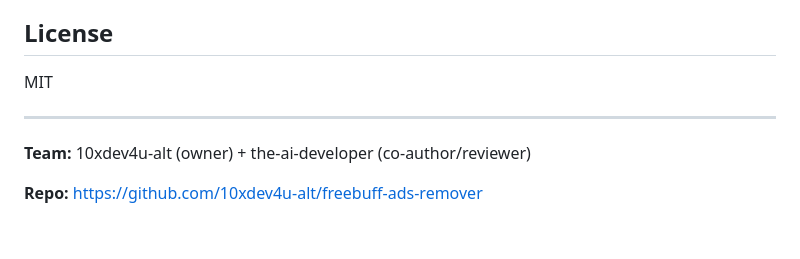
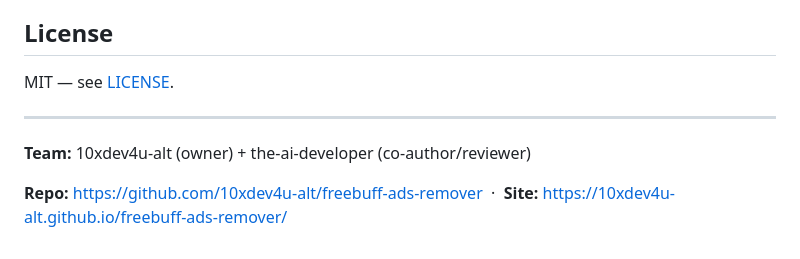
Before and after one commit to 10xdev4u-alt/freebuff-ads-remover, a Markdown page: README.md, the part around the change printed below. Rendered like a GitHub page.

```diff
--- a/README.md
+++ b/README.md
@@ -109,10 +142,10 @@ See [CONTRIBUTING.md](CONTRIBUTING.md).
 
 ## License
 
-MIT
+MIT — see [LICENSE](LICENSE).
 
 ---
 
 **Team:** 10xdev4u-alt (owner) + the-ai-developer (co-author/reviewer)
 
-**Repo:** https://github.com/10xdev4u-alt/freebuff-ads-remover
+**Repo:** https://github.com/10xdev4u-alt/freebuff-ads-remover &nbsp;·&nbsp; **Site:** https://10xdev4u-alt.github.io/freebuff-ads-remover/
```
Also changed, not shown: other parts of README.md (+79 -46 lines), SECURITY.md (added, +36 -0 lines), demo/README.md (+4 -0 lines), docs/CONFIGURATION.md (+8 -1 lines), assets/shield-panel.png (added), 7 other files.
